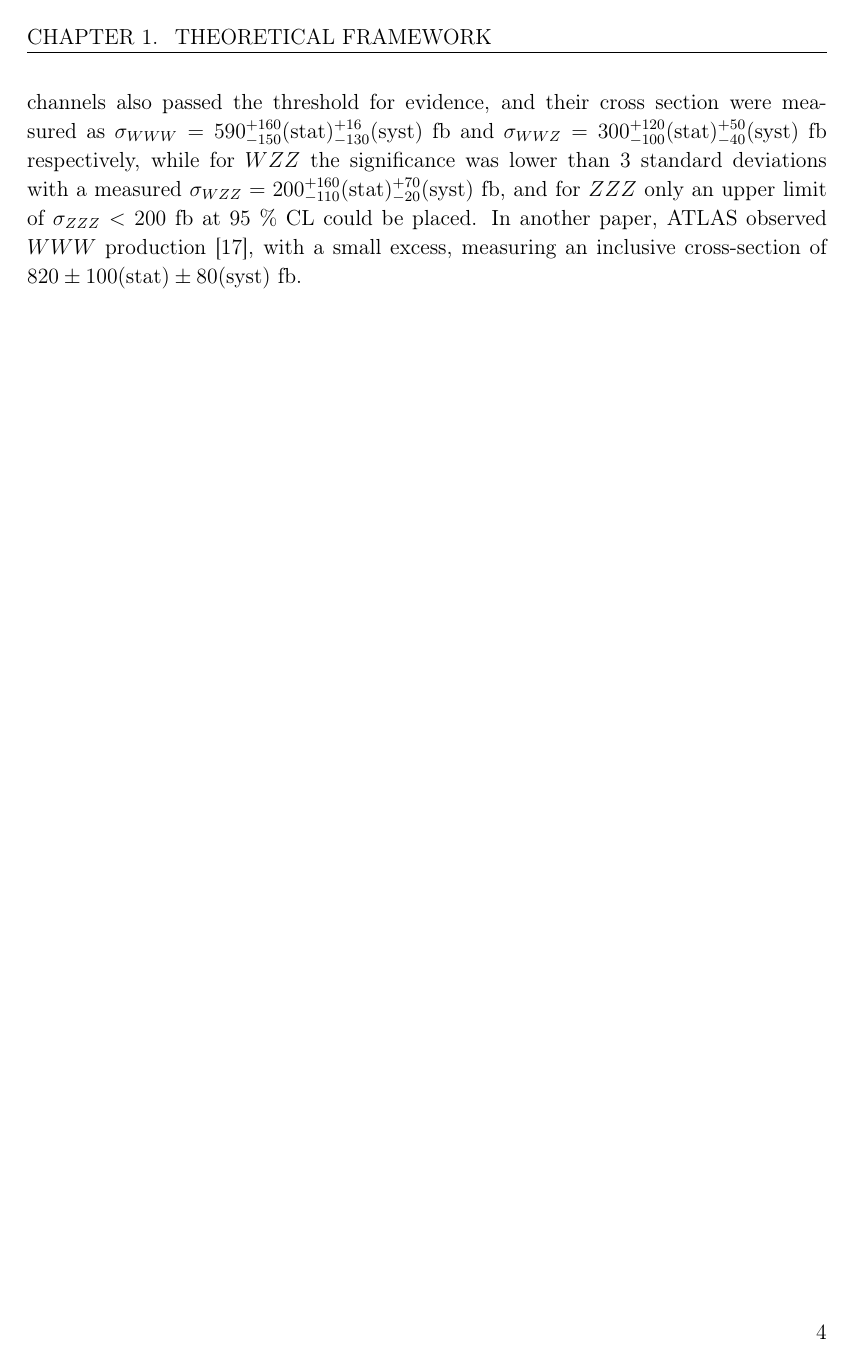
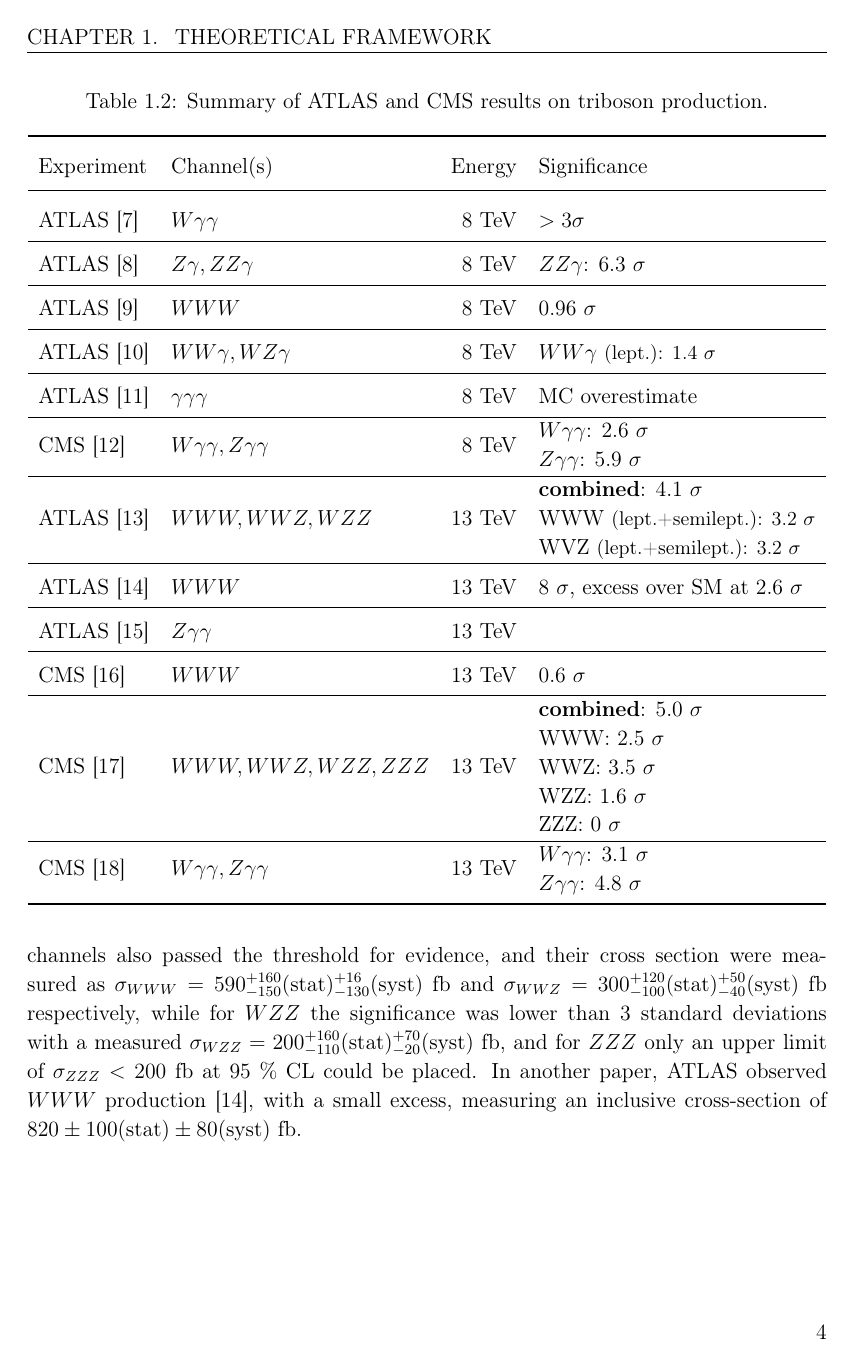
Before and after one commit to amecca/PhDThesis, a LaTeX thesis (thesis.tex, which reads body/introduction.tex): page 14 of 34. Compiled offline with pdfLaTeX.

Commit message:
Added table summary of past triboson results

```diff
--- a/body/introduction.tex
+++ b/body/introduction.tex
@@ -71,6 +71,39 @@ Due to the strikingly low cross section the study of these processes is extremel
 although some have final states with a very low background.
 This offers the opportunity to test the predictions of the Standard Model with unparalled precision in a complementary way with respect to the study of the Higgs Boson.
 
+\begin{table}[ht]
+  \centering
+  \caption{Summary of ATLAS and CMS results on triboson production.}
+  \label{tab:summary_triboson_papers}
+  \renewcommand{\arraystretch}{1.5} % more space between rows in the main table
+  \begin{tabular}{l l r l}
+    % the nested tables use the normal spacing
+    \toprule
+    Experiment & Channel(s) & Energy & Significance \\
+    \midrule
+    ATLAS \cite{STDM-2013-05} & $W\gamma\gamma$                &  8 TeV & $> 3 \sigma$                              \\ \hline
+    ATLAS \cite{STDM-2014-01} & $Z\gamma, ZZ\gamma$            &  8 TeV & $ZZ\gamma$: 6.3 $\sigma$                  \\ \hline
+    ATLAS \cite{STDM-2015-07} & $WWW$                          &  8 TeV & 0.96 $\sigma$                             \\ \hline
+    ATLAS \cite{STDM-2016-05} & $WW\gamma, WZ\gamma$           &  8 TeV & $WW\gamma$ \small{(lept.)}: 1.4 $\sigma$  \\ \hline
+    ATLAS \cite{STDM-2016-06} & $\gamma\gamma\gamma$           &  8 TeV & MC overestimate                           \\ \hline
+    CMS   \cite{SMP-15-008}   & $W\gamma\gamma, Z\gamma\gamma$ &  8 TeV & \renewcommand{\arraystretch}{1.}\begin{tabular}{@{}l@{}}
+      $W\gamma\gamma$: 2.6 $\sigma$\\ $Z\gamma\gamma$: 5.9 $\sigma$
+    \end{tabular} \\ \hline
+    ATLAS \cite{STDM-2017-22} & $WWW, WWZ, WZZ$                & 13 TeV & \renewcommand{\arraystretch}{1.}\begin{tabular}{@{}l@{}}
+      \textbf{combined}: 4.1 $\sigma$\\ WWW \small{(lept.+semilept.)}: 3.2 $\sigma$\\ WVZ \small{(lept.+semilept.)}: 3.2 $\sigma$
+    \end{tabular} \\ \hline
+    ATLAS \cite{HDBS-2019-16} & $WWW$                          & 13 TeV & 8 $\sigma$, excess over SM at 2.6 $\sigma$\\ \hline
+    ATLAS \cite{STDM-2021-09} & $Z\gamma\gamma$                & 13 TeV &                                           \\ \hline
+    CMS   \cite{SMP-17-013}   & $WWW$                          & 13 TeV & 0.6 $\sigma$                              \\ \hline
+    CMS   \cite{SMP-19-014}   & $WWW, WWZ, WZZ, ZZZ$           & 13 TeV & \renewcommand{\arraystretch}{1.}\begin{tabular}{@{}l@{}}
+      \textbf{combined}: 5.0 $\sigma$\\ WWW: 2.5 $\sigma$\\ WWZ: 3.5 $\sigma$\\ WZZ: 1.6 $\sigma$\\ ZZZ: 0 $\sigma$
+    \end{tabular} \\ \hline
+    CMS   \cite{SMP-19-013}   & $W\gamma\gamma, Z\gamma\gamma$ & 13 TeV & \renewcommand{\arraystretch}{1.}\begin{tabular}{@{}l@{}}
+      $W\gamma\gamma$: 3.1 $\sigma$\\ $Z\gamma\gamma$: 4.8 $\sigma$
+    \end{tabular} \\
+    \bottomrule
+  \end{tabular}
+\end{table}
 % CMS
 % SMP-15-008 & WGG, ZGG           &  8 TeV & WWG: 2.6, ZGG: 5.9                                  & http://dx.doi.org/10.1007/JHEP10(2017)072
 %
--- a/thesis.tex
+++ b/thesis.tex
@@ -67,6 +67,7 @@
 %% TABLES
 \usepackage{multirow}		%%allow to merge rows in the tables
 \usepackage{booktabs}		%%allow use of \toprule, \midrule, \bottomrule in tables
+\usepackage{array}
 %%CAPTIONS
 \usepackage{caption}
 %% BIBLIOGRAPHY
```
